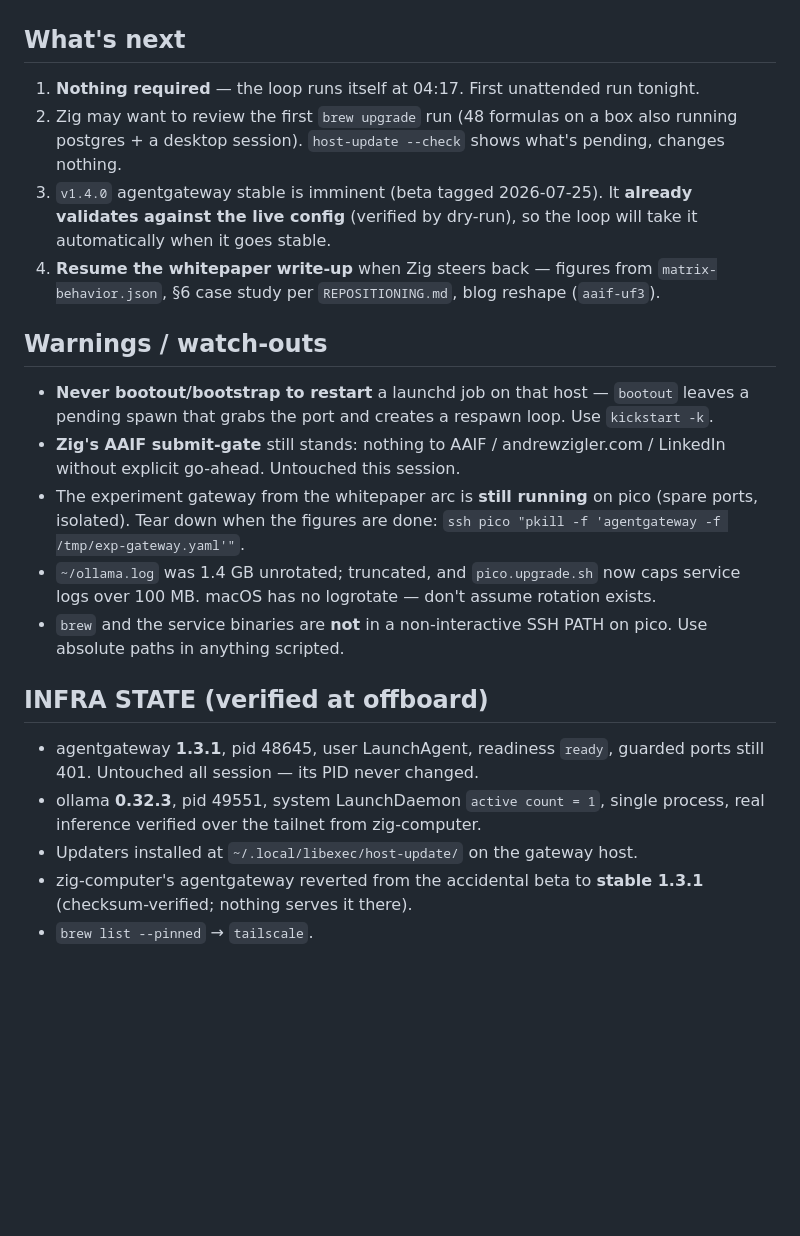
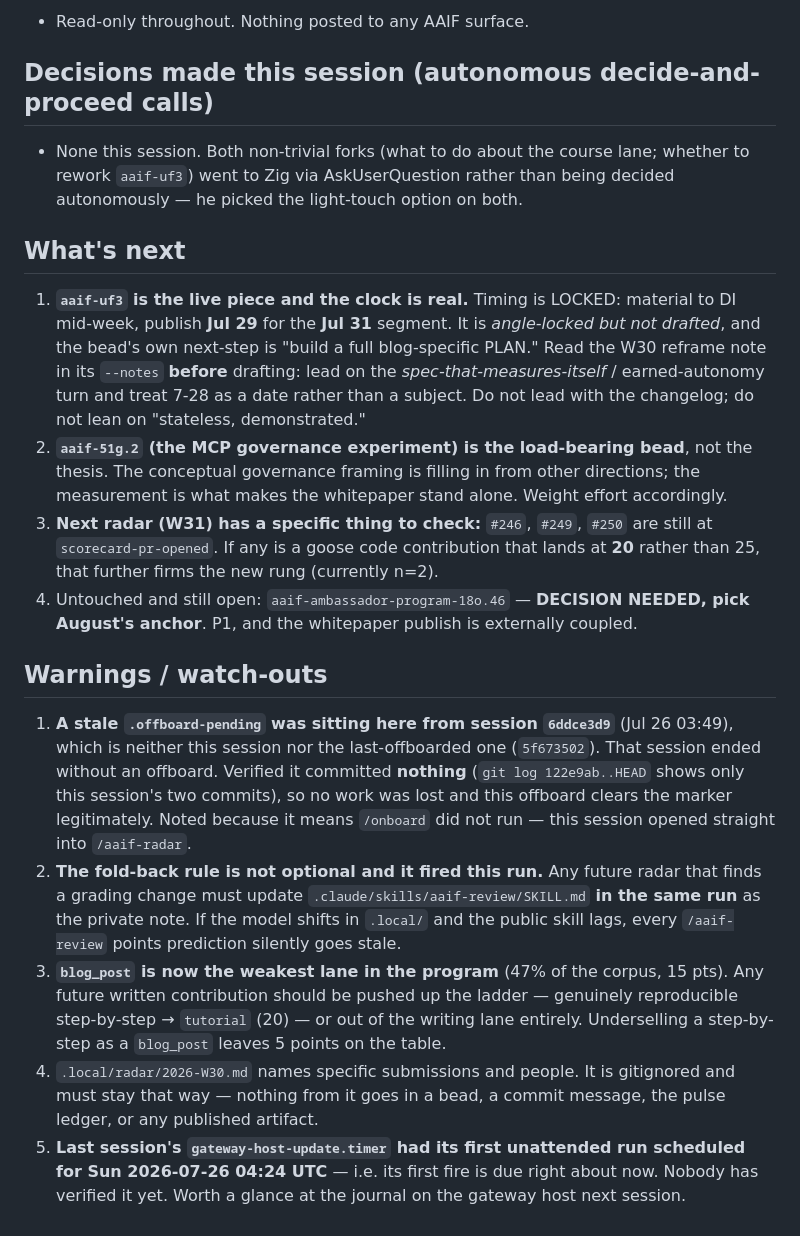
Before and after one commit to azigler/aaif, a Markdown page: refs/session-handoff.md, the part around one of its changes. Rendered like a GitHub page; blank space fills up the shorter version.

```diff
--- a/refs/session-handoff.md
+++ b/refs/session-handoff.md
@@ -67,34 +72,46 @@ verified back to a single supervisor. The corrected account lives in the README
+- Read-only throughout. Nothing posted to any AAIF surface.
+
+## Decisions made this session (autonomous decide-and-proceed calls)
+- None this session. Both non-trivial forks (what to do about the course lane; whether to
+  rework `aaif-uf3`) went to Zig via AskUserQuestion rather than being decided
+  autonomously — he picked the light-touch option on both.
 
 ## What's next
-1. **Nothing required** — the loop runs itself at 04:17. First unattended run tonight.
-2. Zig may want to review the first `brew upgrade` run (48 formulas on a box also running
-   postgres + a desktop session). `host-update --check` shows what's pending, changes
-   nothing.
-3. `v1.4.0` agentgateway stable is imminent (beta tagged 2026-07-25). It **already
-   validates against the live config** (verified by dry-run), so the loop will take it
-   automatically when it goes stable.
-4. **Resume the whitepaper write-up** when Zig steers back — figures from
-   `matrix-behavior.json`, §6 case study per `REPOSITIONING.md`, blog reshape (`aaif-uf3`).
+
+1. **`aaif-uf3` is the live piece and the clock is real.** Timing is LOCKED: material to DI
+   mid-week, publish **Jul 29** for the **Jul 31** segment. It is *angle-locked but not
+   drafted*, and the bead's own next-step is "build a full blog-specific PLAN." Read the
+   W30 reframe note in its `--notes` **before** drafting: lead on the
+   *spec-that-measures-itself* / earned-autonomy turn and treat 7-28 as a date rather than
+   a subject. Do not lead with the changelog; do not lean on "stateless, demonstrated."
+2. **`aaif-51g.2` (the MCP governance experiment) is the load-bearing bead**, not the
+   thesis. The conceptual governance framing is filling in from other directions; the
+   measurement is what makes the whitepaper stand alone. Weight effort accordingly.
+3. **Next radar (W31) has a specific thing to check:** `#246`, `#249`, `#250` are still at
+   `scorecard-pr-opened`. If any is a goose code contribution that lands at **20** rather
+   than 25, that further firms the new rung (currently n=2).
+4. Untouched and still open: `aaif-ambassador-program-18o.46` — **DECISION NEEDED, pick
+   August's anchor**. P1, and the whitepaper publish is externally coupled.
 
 ## Warnings / watch-outs
-- **Never bootout/bootstrap to restart** a launchd job on that host — `bootout` leaves a
-  pending spawn that grabs the port and creates a respawn loop. Use `kickstart -k`.
-- **Zig's AAIF submit-gate** still stands: nothing to AAIF / andrewzigler.com / LinkedIn
-  without explicit go-ahead. Untouched this session.
-- The experiment gateway from the whitepaper arc is **still running** on pico (spare
-  ports, isolated). Tear down when the figures are done:
-  `ssh pico "pkill -f 'agentgateway -f /tmp/exp-gateway.yaml'"`.
-- `~/ollama.log` was 1.4 GB unrotated; truncated, and `pico.upgrade.sh` now caps service
-  logs over 100 MB. macOS has no logrotate — don't assume rotation exists.
-- `brew` and the service binaries are **not** in a non-interactive SSH PATH on pico. Use
-  absolute paths in anything scripted.
 
-## INFRA STATE (verified at offboard)
-- agentgateway **1.3.1**, pid 48645, user LaunchAgent, readiness `ready`, guarded ports
-  still 401. Untouched all session — its PID never changed.
-- ollama **0.32.3**, pid 49551, system LaunchDaemon `active count = 1`, single process,
-  real inference verified over the tailnet from zig-computer.
-- Updaters installed at `~/.local/libexec/host-update/` on the gateway host.
-- zig-computer's agentgateway reverted from the accidental beta to **stable 1.3.1**
-  (checksum-verified; nothing serves it there).
-- `brew list --pinned` → `tailscale`.
+1. **A stale `.offboard-pending` was sitting here from session `6ddce3d9`** (Jul 26 03:49),
+   which is neither this session nor the last-offboarded one (`5f673502`). That session
+   ended without an offboard. Verified it committed **nothing** (`git log 122e9ab..HEAD`
+   shows only this session's two commits), so no work was lost and this offboard clears the
+   marker legitimately. Noted because it means `/onboard` did not run — this session opened
+   straight into `/aaif-radar`.
+2. **The fold-back rule is not optional and it fired this run.** Any future radar that finds
+   a grading change must update `.claude/skills/aaif-review/SKILL.md` **in the same run** as
+   the private note. If the model shifts in `.local/` and the public skill lags, every
+   `/aaif-review` points prediction silently goes stale.
+3. **`blog_post` is now the weakest lane in the program** (47% of the corpus, 15 pts). Any
+   future written contribution should be pushed up the ladder — genuinely reproducible
+   step-by-step → `tutorial` (20) — or out of the writing lane entirely. Underselling a
+   step-by-step as a `blog_post` leaves 5 points on the table.
+4. `.local/radar/2026-W30.md` names specific submissions and people. It is gitignored and
+   must stay that way — nothing from it goes in a bead, a commit message, the pulse ledger,
+   or any published artifact.
+5. **Last session's `gateway-host-update.timer` had its first unattended run scheduled for
+   Sun 2026-07-26 04:24 UTC** — i.e. its first fire is due right about now. Nobody has
+   verified it yet. Worth a glance at the journal on the gateway host next session.
```
Also changed, not shown: other parts of refs/session-handoff.md (+60 -55 lines).
